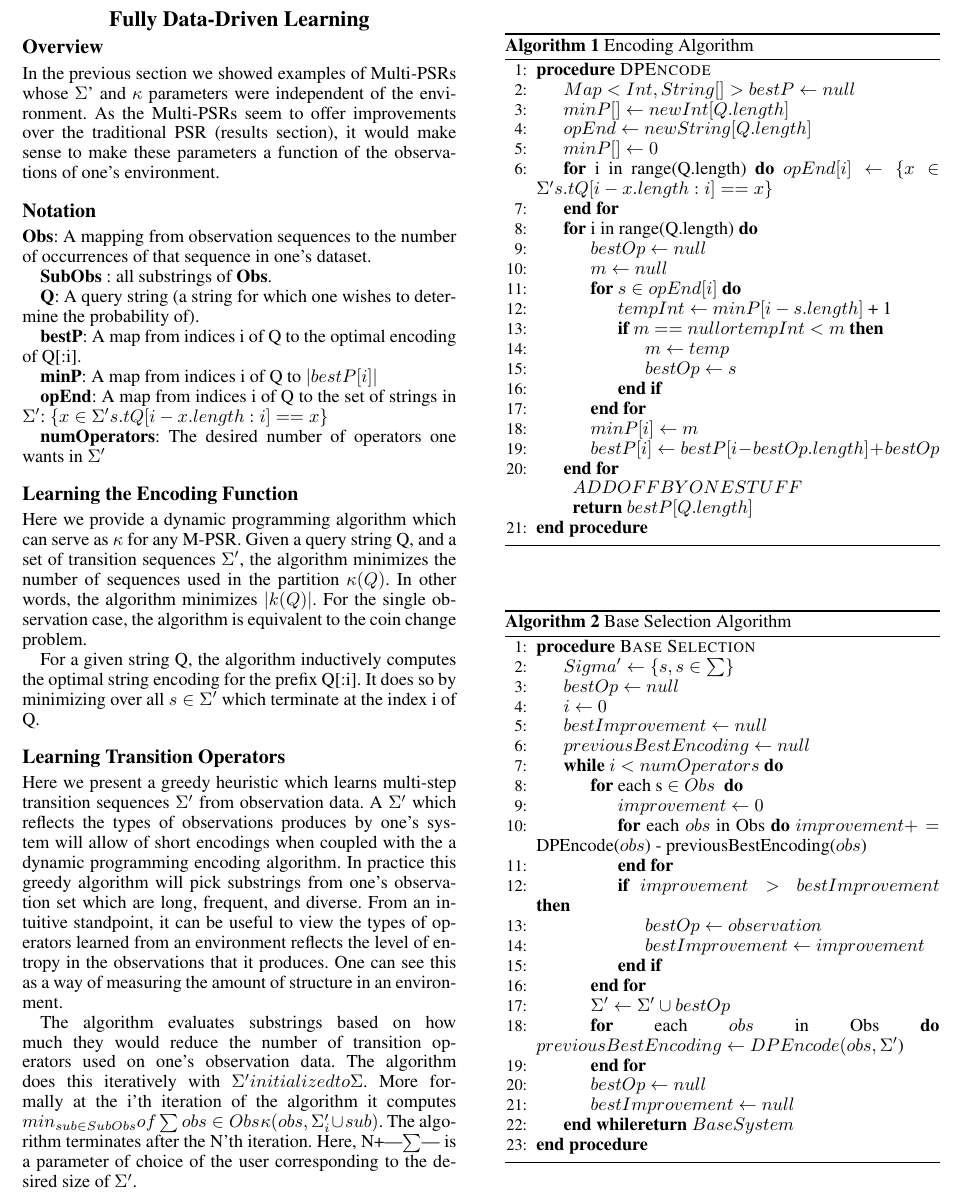
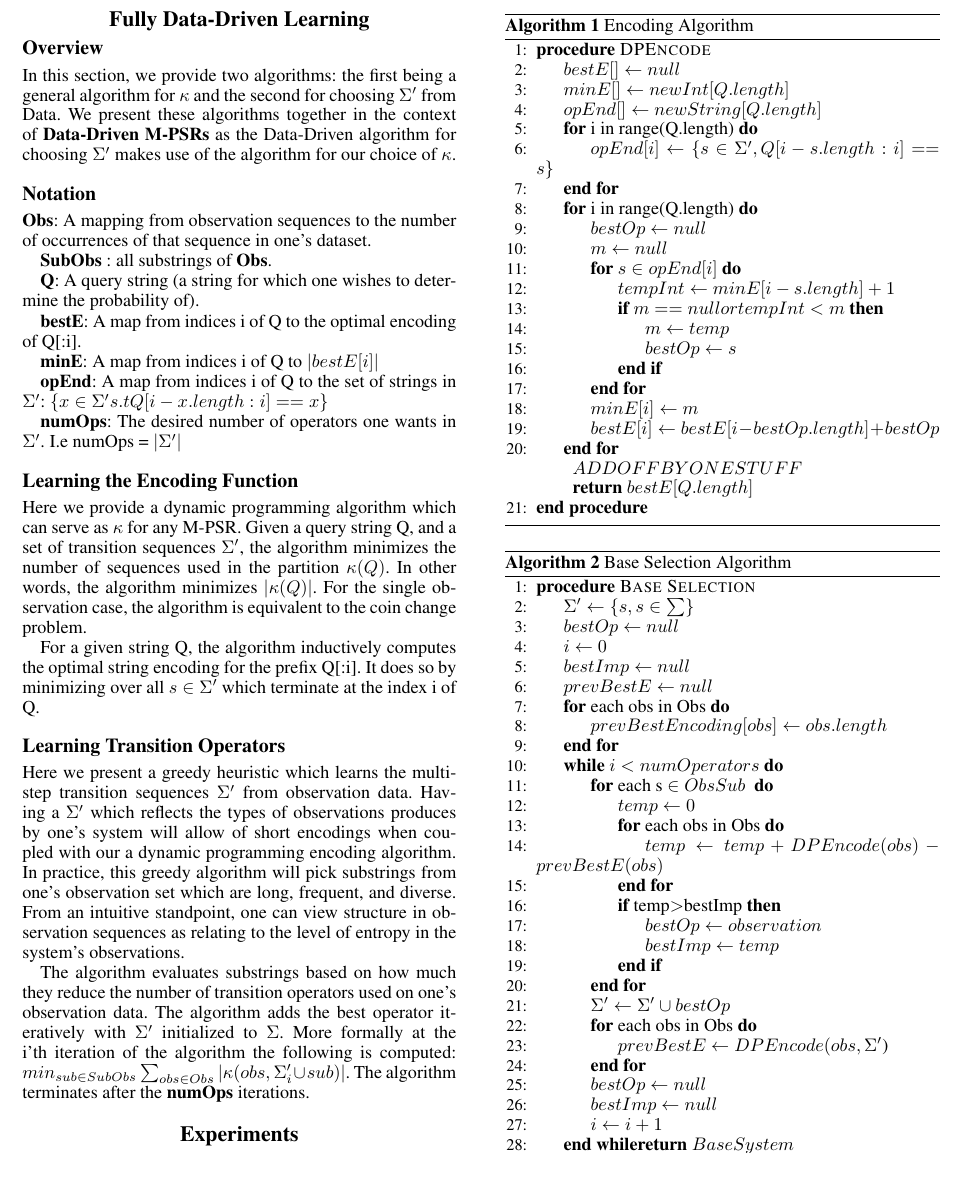
Before and after one commit to lucaslanger/BaseSystemWork, a LaTeX paper (baseSystem.tex, which reads algorithms.tex, experiments.tex): part of page 2 of 5, cut so that both start at the same text, the shorter picture padded with empty space. Compiled offline with pdfLaTeX.

Commit message:
Some fixes made to algorithms and experiments

```diff
--- a/algorithms.tex
+++ b/algorithms.tex
@@ -2,7 +2,7 @@
 
 \subsection{Overview}
 
-In the previous section we showed examples of Multi-PSRs whose $\Sigma$' and $\kappa$ parameters were independent of the environment. As the Multi-PSRs seem to offer improvements over the traditional PSR (results section), it would make sense to make these parameters a function of the observations of one's environment.
+In this section, we provide two algorithms: the first being a general algorithm for $\kappa$ and the second for choosing $\Sigma'$ from Data. We present these algorithms together in the context of \textbf{Data-Driven M-PSRs} as the Data-Driven algorithm for choosing $\Sigma'$ makes use of the algorithm for our choice of $\kappa$.
 
 \subsection{Notation}
 
@@ -12,17 +12,17 @@ In the previous section we showed examples of Multi-PSRs whose $\Sigma$' and $\k
 
 \textbf{Q}: A query string (a string for which one wishes to determine the probability of).
 
-\textbf{bestP}: A map from indices i of Q to the optimal encoding of Q[:i].
+\textbf{bestE}: A map from indices i of Q to the optimal encoding of Q[:i].
 
-\textbf{minP}: A map from indices i of Q to $|bestP[i]|$
+\textbf{minE}: A map from indices i of Q to $|bestE[i]|$
 
 \textbf{opEnd}: A map from indices i of Q to the set of strings in $\Sigma'$: $\{x \in \Sigma' s.t Q[i-x.length:i] == x\}$
 
-\textbf{numOperators}: The desired number of operators one wants in $\Sigma'$
+\textbf{numOps}: The desired number of operators one wants in $\Sigma'$. I.e numOps =  $|\Sigma'|$
 
 \subsection{Learning the Encoding Function}
 
-Here we provide a dynamic programming algorithm which can serve as $\kappa$ for any M-PSR. Given a query string Q, and a set of transition sequences $\Sigma'$, the algorithm minimizes the number of sequences used in the partition $\kappa(Q)$. In other words, the algorithm minimizes $|k(Q)|$. For the single observation case, the algorithm is equivalent to the coin change problem.
+Here we provide a dynamic programming algorithm which can serve as $\kappa$ for any M-PSR. Given a query string Q, and a set of transition sequences $\Sigma'$, the algorithm minimizes the number of sequences used in the partition $\kappa(Q)$. In other words, the algorithm minimizes $|\kappa(Q)|$. For the single observation case, the algorithm is equivalent to the coin change problem.
 
 For a given string Q, the algorithm inductively computes the optimal string encoding for the prefix Q[:i]. It does so by minimizing over all $s \in \Sigma'$ which terminate at the index i of Q.
 
@@ -32,33 +32,31 @@ For a given string Q, the algorithm inductively computes the optimal string enco
 \begin{algorithmic}[1]
 \Procedure{DPEncode}{}
 
-\State $Map<Int,String[]> bestP \gets null$
-\State $minP[] \gets new Int[Q.length]$
-\State $opEnd \gets new String[Q.length]$
-
-\State $minP[] \gets 0$
+\State $bestE[] \gets null$
+\State $minE[] \gets new Int[Q.length]$
+\State $opEnd[] \gets new String[Q.length]$
 
 \For{i in range(Q.length)}
-	 $opEnd[i] \gets \{x \in \Sigma' s.t Q[i-x.length:i] == x\}$
+	 \State $opEnd[i] \gets \{s \in \Sigma', Q[i-s.length:i] == s\}$
 \EndFor
 
 \For{i in range(Q.length)}
 	\State $bestOp \gets null$
 	\State $m \gets null$
 	\For{$s \in opEnd[i]$}
-		\State $tempInt \gets minP[i-s.length]$ + 1
+		\State $tempInt \gets minE[i-s.length] + 1$
 		\If{$m == null or tempInt < m$}
 			\State $m \gets temp$
 			\State $bestOp \gets s$
 		\EndIf
 	\EndFor
-	\State $minP[i] \gets m$
-	\State $bestP[i] \gets bestP[i-bestOp.length] + bestOp$
+	\State $minE[i] \gets m$
+	\State $bestE[i] \gets bestE[i-bestOp.length] + bestOp$
 \EndFor
 
 $ADD OFF BY ONE STUFF$
 
-\Return $bestP[Q.length]$
+\Return $bestE[Q.length]$
 
 \EndProcedure
 \end{algorithmic}
@@ -66,31 +64,35 @@ $ADD OFF BY ONE STUFF$
 
 \subsection{Learning Transition Operators}
 
-Here we present a greedy heuristic which learns multi-step transition sequences $\Sigma'$ from observation data. A $\Sigma'$ which reflects the types of observations produces by one's system will allow of short encodings when coupled with the a dynamic programming encoding algorithm. In practice this greedy algorithm will pick substrings from one's observation set which are long, frequent, and diverse. From an intuitive standpoint, it can be useful to view the types of operators learned from an environment reflects the level of entropy in the observations that it produces. One can see this as a way of measuring the amount of structure in an environment.
+Here we present a greedy heuristic which learns the multi-step transition sequences $\Sigma'$ from observation data. Having a $\Sigma'$ which reflects the types of observations produces by one's system will allow of short encodings when coupled with our a dynamic programming encoding algorithm. In practice, this greedy algorithm will pick substrings from one's observation set which are long, frequent, and diverse. From an intuitive standpoint, one can view structure in observation sequences as relating to the level of entropy in the system's observations.
 
-The algorithm evaluates substrings based on how much they would reduce the number of transition operators used on one's observation data. The algorithm does this iteratively with $\Sigma' initialized to \Sigma$. More formally at the i'th iteration of the algorithm it computes $min_{sub \in SubObs} of \sum{obs \in Obs}^{}\kappa(obs,\Sigma'_i \cup sub)$. The algorithm terminates after the N'th iteration. Here, N+|$\sum$| is a parameter of choice of the user corresponding to the desired size of $\Sigma'$.
+The algorithm evaluates substrings based on how much they reduce the number of transition operators used on one's observation data. The algorithm adds the best operator iteratively with $\Sigma'$ initialized to $\Sigma$. More formally at the i'th iteration of the algorithm the following is computed: $min_{sub \in SubObs} \sum\nolimits_{obs \in Obs}|\kappa(obs,\Sigma'_i \cup sub)|$. The algorithm terminates after the \textbf{numOps} iterations.
 
 \begin{algorithm}
 \caption{Base Selection Algorithm}
 \label{Base Selection}
 \begin{algorithmic}[1]
 \Procedure{Base Selection}{}
-\State $Sigma' \gets \{s, s \in \sum \}$
+\State $\Sigma' \gets \{s, s \in \sum \}$
 \State $bestOp \gets null$
 \State $i\gets 0$\
-\State $bestImprovement \gets null$
-\State $previousBestEncoding \gets null$
+\State $bestImp \gets null$
+
+\State $prevBestE \gets null$
+\For{each obs in Obs}
+	\State $prevBestEncoding[obs] \gets obs.length$
+\EndFor
 
 \While{$i<numOperators$}
-	\For{each s $\in Obs$ }
-		\State $improvement \gets 0$
-		\For{each $obs$ in Obs}
-			$improvement +=$ DPEncode($obs$) - previousBestEncoding($obs$)
+	\For{each s $\in ObsSub$ }
+		\State $temp \gets 0$
+		\For{each obs in Obs}
+			\State $temp \gets temp + DPEncode(obs) - prevBestE(obs)$
 		\EndFor
 
-		\If{$improvement>bestImprovement$}
+		\If{temp$>$bestImp}
 			\State $bestOp \gets observation$
-			\State $bestImprovement \gets improvement$
+			\State $bestImp \gets temp$
 		\EndIf
 
 
@@ -98,13 +100,13 @@ The algorithm evaluates substrings based on how much they would reduce the numbe
 	\EndFor
 
 	\State $\Sigma' \gets \Sigma' \cup bestOp$
-	\For{each $obs$ in Obs}
-		$previousBestEncoding \gets DPEncode(obs,\Sigma'$)
+	\For{each obs in Obs}
+		\State $prevBestE \gets DPEncode(obs,\Sigma'$)
 	\EndFor
 
 	\State $bestOp \gets null$
-	\State $bestImprovement \gets null$
-
+	\State $bestImp \gets null$
+	\State $i \gets i + 1$
 \EndWhile
 \Return $BaseSystem$
 
--- a/experiments.tex
+++ b/experiments.tex
@@ -1,4 +1,4 @@
 \section{Experiments}
-We assess the performance of PSRs and different kinds of Multi-PSRs on labyrinth environments. We look to see how performance varies as different parameters are varied. Parameters include the model size, the number of observations used, and the type of environment.
+We assess the performance of PSRs and different kinds of Multi-PSRs on labyrinth environments. We look to see how performance varies as parameters are varied. Parameters include the model size, the number of observations used, and the type of environment. For all the plots, the x-axis is model size of the PSR/M-PSRs and the y-axis is an error measurement of the learned PSR/M-PSRs.
 
 \subsection{Obtaining observation sequences}
```
Also changed, not shown: experiments.tex (37 more changed lines).
